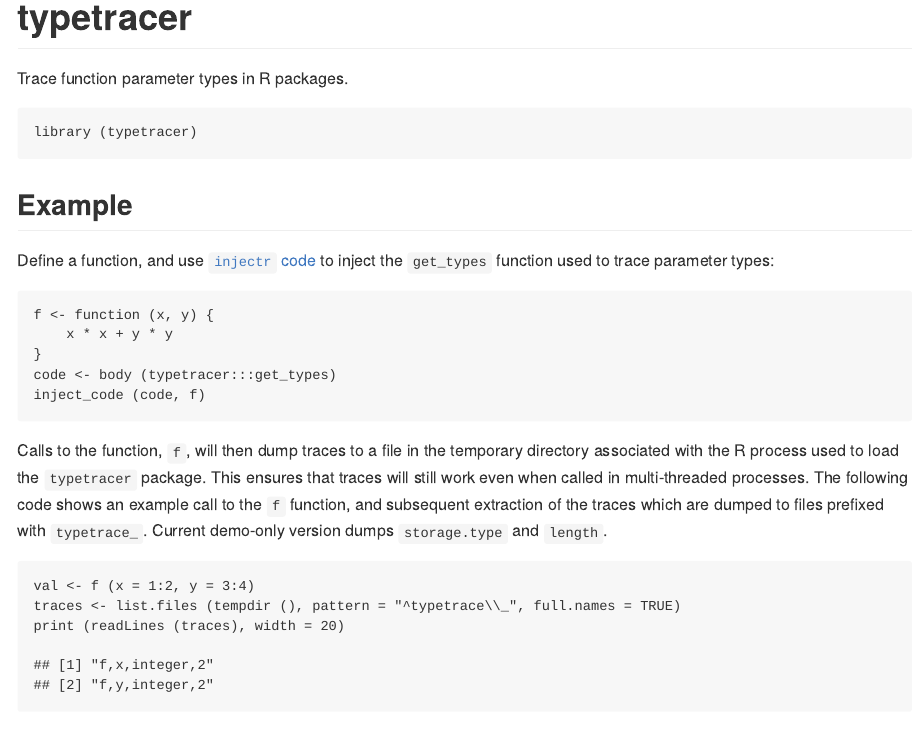
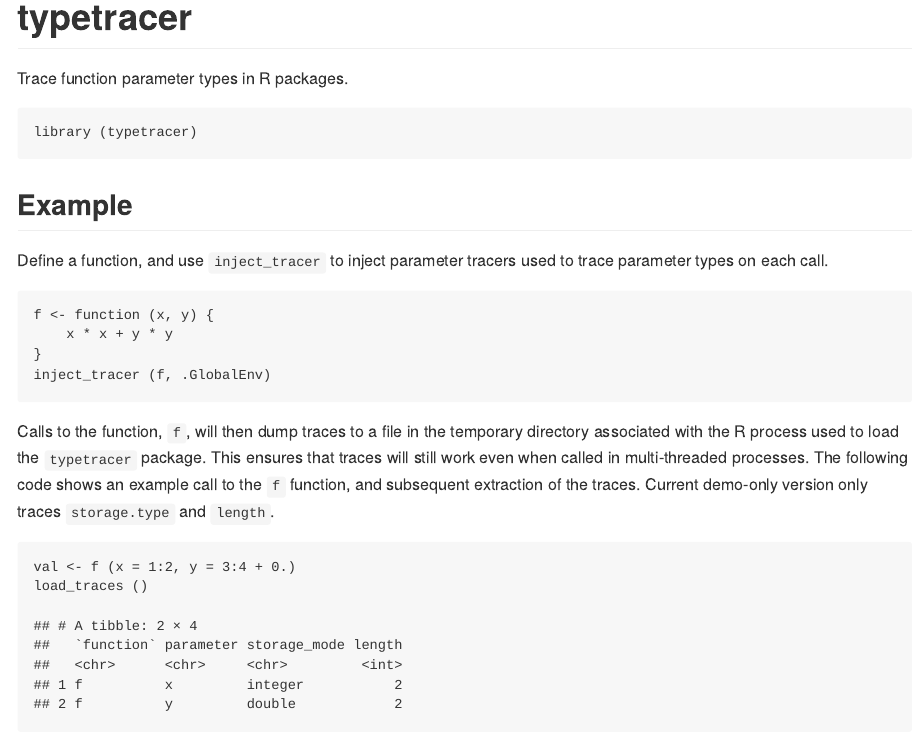
Before and after one commit to mpadge/typetracer, an R Markdown document (README.Rmd): the page in a window 1100 px wide, from its top. The pictures show the output file README.md that the author committed with the source, drawn offline in the style of GitHub.

Commit message:
update readme

````diff
--- a/README.Rmd
+++ b/README.Rmd
@@ -22,26 +22,24 @@
 
 ## Example
 
-Define a function, and use [`injectr` code](https://github.com/PRL-PRG) to
-inject the `get_types` function used to trace parameter types:
+Define a function, and use `inject_tracer` to inject parameter tracers used to
+trace parameter types on each call.
 
 ```{r inject}
 f <- function (x, y) {
     x * x + y * y
 }
-code <- body (typetracer:::get_types)
-inject_code (code, f)
+inject_tracer (f, .GlobalEnv)
 ```
 
 Calls to the function, `f`, will then dump traces to a file in the temporary
 directory associated with the R process used to load the `typetracer` package.
 This ensures that traces will still work even when called in multi-threaded
 processes. The following code shows an example call to the `f` function, and
-subsequent extraction of the traces which are dumped to files prefixed with
-`typetrace_`. Current demo-only version dumps `storage.type` and `length`.
+subsequent extraction of the traces. Current demo-only version only traces
+`storage.type` and `length`.
 
 ```{r read-trace}
-val <- f (x = 1:2, y = 3:4)
-traces <- list.files (tempdir (), pattern = "^typetrace\\_", full.names = TRUE)
-print (readLines (traces), width = 20)
+val <- f (x = 1:2, y = 3:4 + 0.)
+load_traces ()
 ```
--- a/codemeta.json
+++ b/codemeta.json
@@ -8,7 +8,7 @@
   "description": "",
   "name": "typetracer: Trace Function Parameter Types",
   "license": "https://spdx.org/licenses/MIT",
-  "version": "0.0.0.7",
+  "version": "0.0.0.008",
   "programmingLanguage": {
     "@type": "ComputerLanguage",
     "name": "R",
````
Also changed, not shown: README.md, 1 other file.
